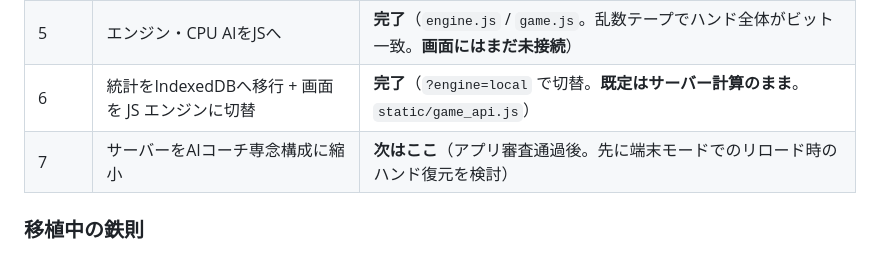
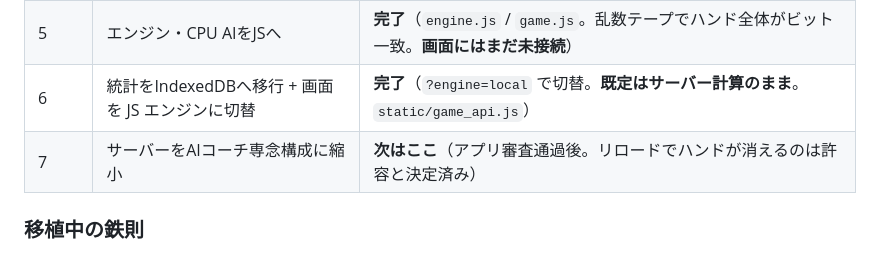
Before and after one commit to shotadesu412/poker-learner, a Markdown page: CLAUDE.md, the part around the change. Drawn GitHub-style.

```diff
--- a/CLAUDE.md
+++ b/CLAUDE.md
@@ -61,7 +61,7 @@
 | 4 | Evaluator（評価ロジック）をJSへ | **完了**（`evaluator.js` ほか。全出力を日英コメントまでビット一致） |
 | 5 | エンジン・CPU AIをJSへ | **完了**（`engine.js` / `game.js`。乱数テープでハンド全体がビット一致。**画面にはまだ未接続**） |
 | 6 | 統計をIndexedDBへ移行 + 画面を JS エンジンに切替 | **完了**（`?engine=local` で切替。**既定はサーバー計算のまま**。`static/game_api.js`） |
-| 7 | サーバーをAIコーチ専念構成に縮小 | **次はここ**（アプリ審査通過後。先に端末モードでのリロード時のハンド復元を検討） |
+| 7 | サーバーをAIコーチ専念構成に縮小 | **次はここ**（アプリ審査通過後。リロードでハンドが消えるのは許容と決定済み） |
 
 ### 移植中の鉄則
 
```
Also changed, not shown: MIGRATION_NOTES.md (+1 -2 lines).
